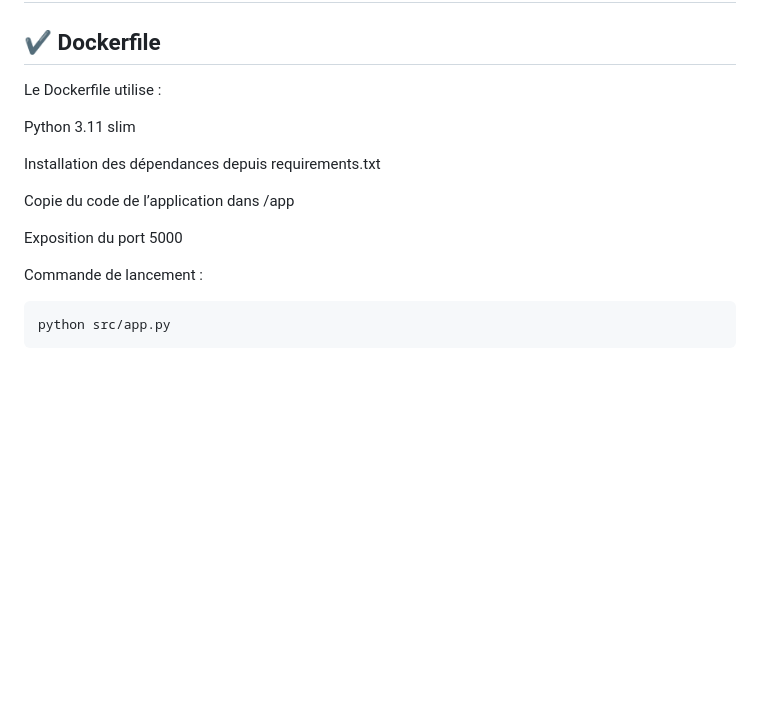
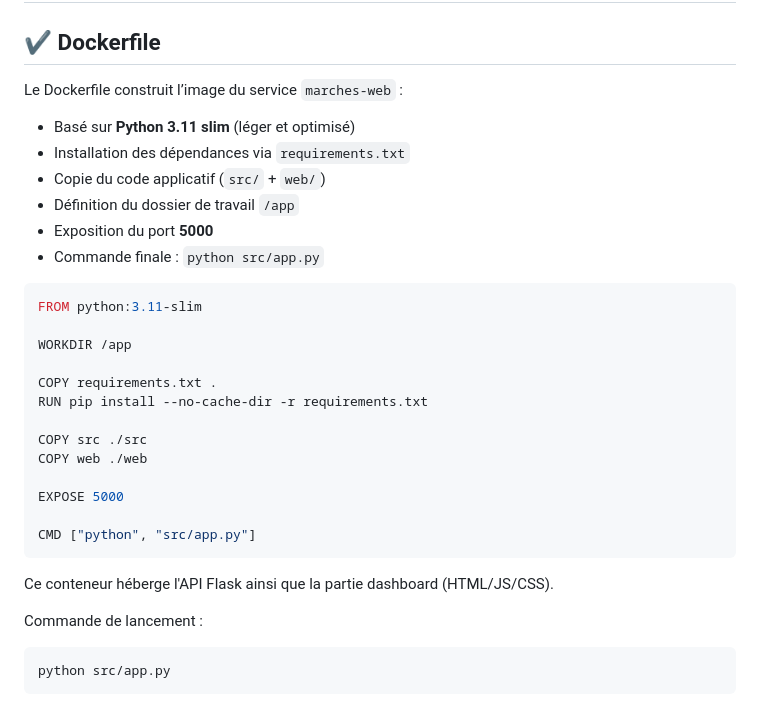
Before and after one commit to benaissaislem/Devops-DataOps, a Markdown page: README.md, the part around the change. Rendered like a GitHub page; blank space fills up the shorter version.

````diff
--- a/README.md
+++ b/README.md
@@ -174,15 +174,31 @@ Dashboard statique développé avec :
 # 6. Conteneurisation (Docker)
 
 ## ✔ Dockerfile
-Le Dockerfile utilise :
+Le Dockerfile construit l’image du service `marches-web` :
 
-Python 3.11 slim
+* Basé sur **Python 3.11 slim** (léger et optimisé)
+* Installation des dépendances via `requirements.txt`
+* Copie du code applicatif (`src/` + `web/`)
+* Définition du dossier de travail `/app`
+* Exposition du port **5000**
+* Commande finale : `python src/app.py`
 
-Installation des dépendances depuis requirements.txt
+```dockerfile
+FROM python:3.11-slim
 
-Copie du code de l’application dans /app
+WORKDIR /app
 
-Exposition du port 5000
+COPY requirements.txt .
+RUN pip install --no-cache-dir -r requirements.txt
+
+COPY src ./src
+COPY web ./web
+
+EXPOSE 5000
+
+CMD ["python", "src/app.py"]
+```
+Ce conteneur héberge l'API Flask ainsi que la partie dashboard (HTML/JS/CSS).
 
 Commande de lancement :
 ```
````
